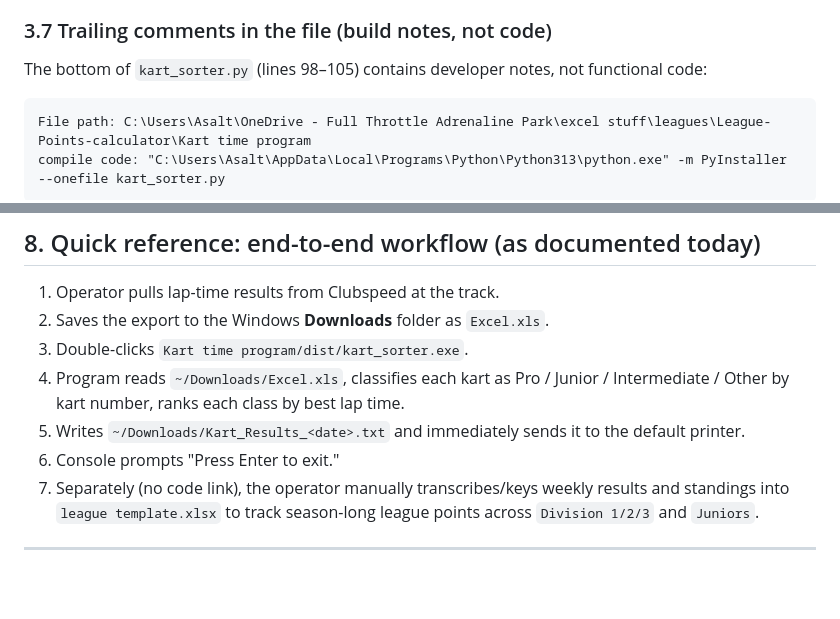
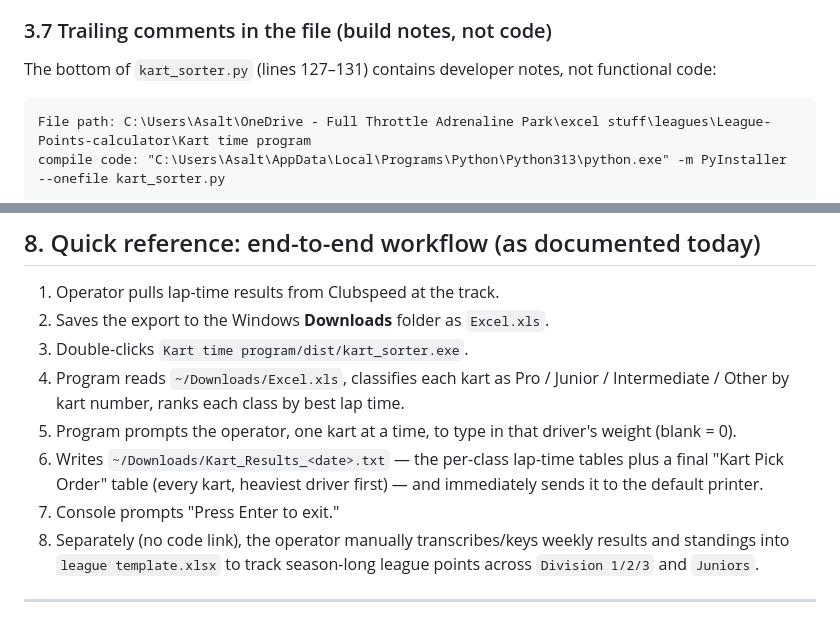
Before and after one commit to SeanStaley21/League-Points-calculator, a Markdown page: wiki.md, 2 parts joined by grey strips. GitHub-like rendering; blank space fills up the shorter version.

Commit message:
Refresh wiki.md workflow section for the kart weight/pick-order feature
Small follow-up to 1adf19b: corrects a stale line-number reference and adds
the weight-prompt/pick-order steps to the end-to-end workflow summary.

````diff
--- a/wiki.md
+++ b/wiki.md
@@ -138,7 +138,7 @@ manually/elsewhere.
    flash and close).
 
 ### 3.7 Trailing comments in the file (build notes, not code)
-The bottom of `kart_sorter.py` (lines 98–105) contains developer notes, not
+The bottom of `kart_sorter.py` (lines 127–131) contains developer notes, not
 functional code:
 ```
 File path: C:\Users\Asalt\OneDrive - Full Throttle Adrenaline Park\excel stuff\leagues\League-Points-calculator\Kart time program
@@ -245,10 +245,13 @@ Nothing else in the repo was found to be duplicated or dead: `kart_sorter.py`,
 3. Double-clicks `Kart time program/dist/kart_sorter.exe`.
 4. Program reads `~/Downloads/Excel.xls`, classifies each kart as Pro / Junior /
    Intermediate / Other by kart number, ranks each class by best lap time.
-5. Writes `~/Downloads/Kart_Results_<date>.txt` and immediately sends it to the
-   default printer.
-6. Console prompts "Press Enter to exit."
-7. Separately (no code link), the operator manually transcribes/keys weekly
+5. Program prompts the operator, one kart at a time, to type in that driver's
+   weight (blank = 0).
+6. Writes `~/Downloads/Kart_Results_<date>.txt` — the per-class lap-time tables
+   plus a final "Kart Pick Order" table (every kart, heaviest driver first) — and
+   immediately sends it to the default printer.
+7. Console prompts "Press Enter to exit."
+8. Separately (no code link), the operator manually transcribes/keys weekly
    results and standings into `league template.xlsx` to track season-long league
    points across `Division 1/2/3` and `Juniors`.
 
````
